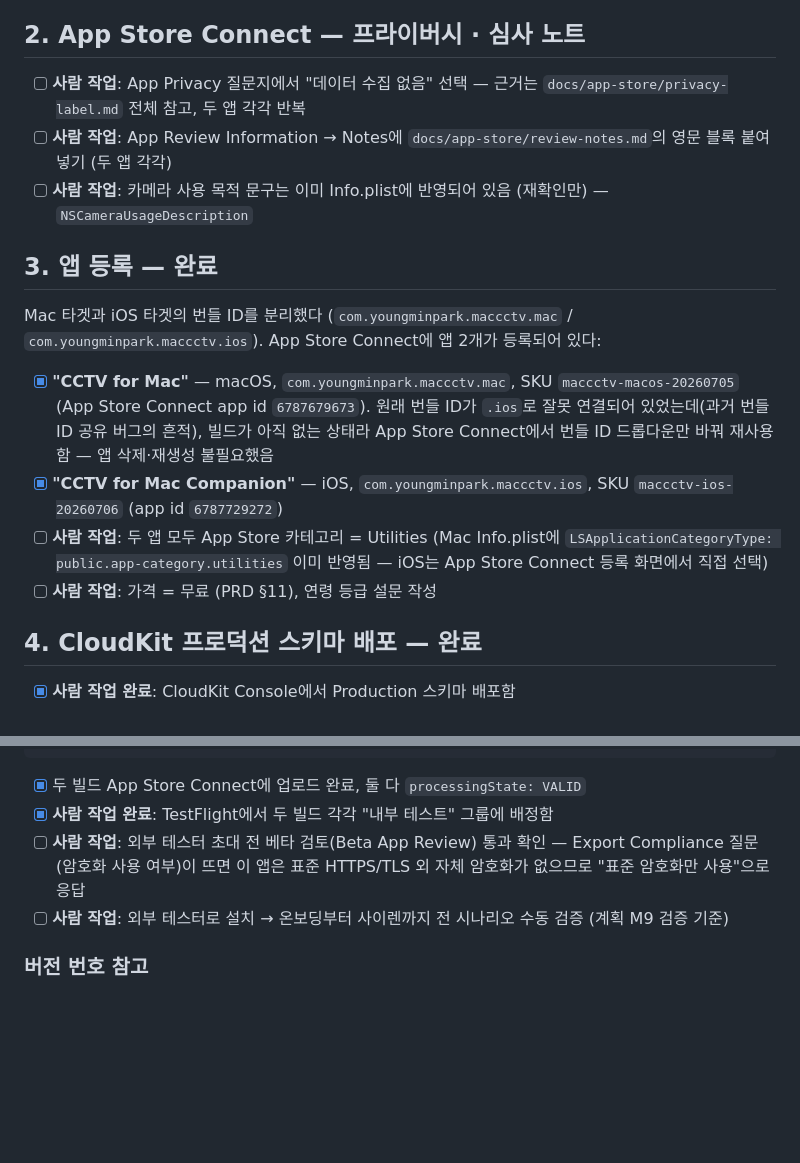
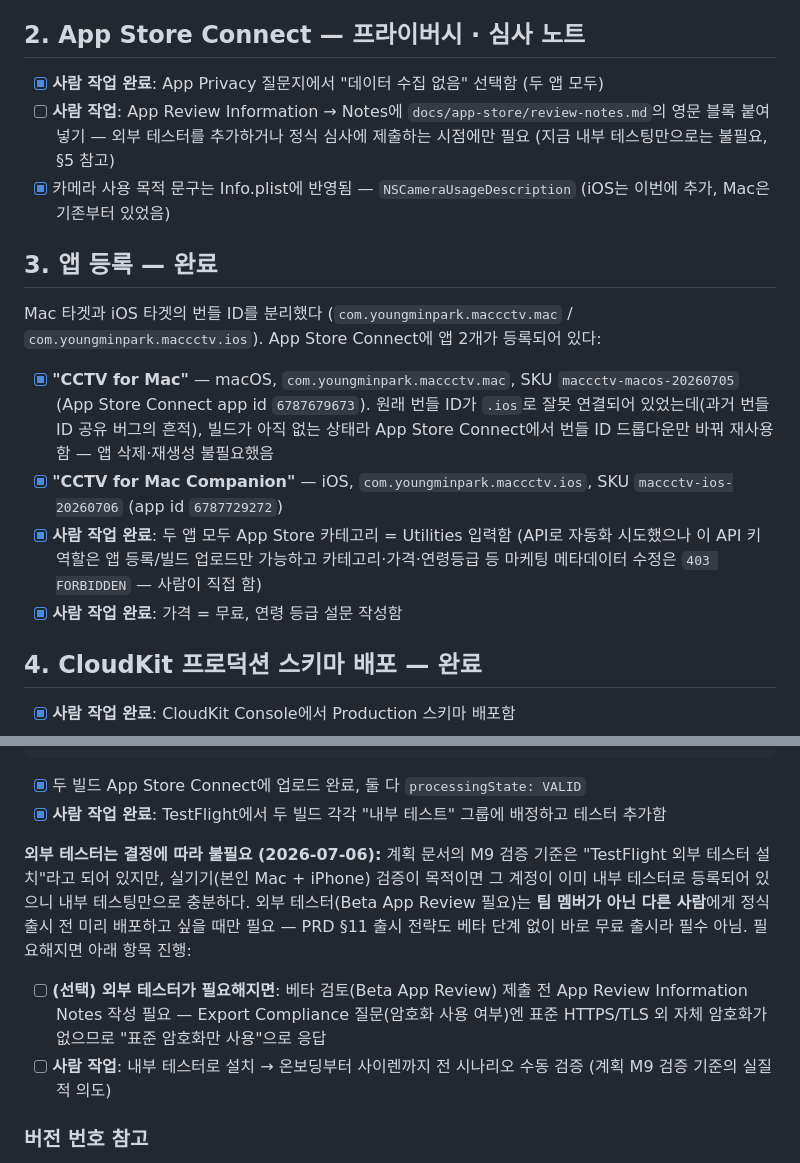
Before and after one commit to 0mininseoul/mac-cctv, a Markdown page: docs/app-store/submission-checklist.md, 2 parts joined by grey strips. Rendered like a GitHub page; blank space fills up the shorter version.

Commit message:
docs: mark app privacy/category/price/age rating done, drop external tester requirement
Internal testing with the account holder's own devices satisfies the
M9 verification intent; external TestFlight testers (and the Beta App
Review they require) are only needed if non-team-member testers get
access before public release, which isn't part of the launch plan
(PRD §11 ships free with no beta phase).

````diff
--- a/docs/app-store/submission-checklist.md
+++ b/docs/app-store/submission-checklist.md
@@ -13,9 +13,9 @@
 
 ## 2. App Store Connect — 프라이버시 · 심사 노트
 
-- [ ] **사람 작업**: App Privacy 질문지에서 "데이터 수집 없음" 선택 — 근거는 `docs/app-store/privacy-label.md` 전체 참고, 두 앱 각각 반복
-- [ ] **사람 작업**: App Review Information → Notes에 `docs/app-store/review-notes.md`의 영문 블록 붙여넣기 (두 앱 각각)
-- [ ] **사람 작업**: 카메라 사용 목적 문구는 이미 Info.plist에 반영되어 있음 (재확인만) — `NSCameraUsageDescription`
+- [x] **사람 작업 완료**: App Privacy 질문지에서 "데이터 수집 없음" 선택함 (두 앱 모두)
+- [ ] **사람 작업**: App Review Information → Notes에 `docs/app-store/review-notes.md`의 영문 블록 붙여넣기 — 외부 테스터를 추가하거나 정식 심사에 제출하는 시점에만 필요 (지금 내부 테스팅만으로는 불필요, §5 참고)
+- [x] 카메라 사용 목적 문구는 Info.plist에 반영됨 — `NSCameraUsageDescription` (iOS는 이번에 추가, Mac은 기존부터 있었음)
 
 ## 3. 앱 등록 — 완료
 
@@ -23,8 +23,8 @@ Mac 타겟과 iOS 타겟의 번들 ID를 분리했다 (`com.youngminpark.maccctv
 
 - [x] **"CCTV for Mac"** — macOS, `com.youngminpark.maccctv.mac`, SKU `maccctv-macos-20260705` (App Store Connect app id `6787679673`). 원래 번들 ID가 `.ios`로 잘못 연결되어 있었는데(과거 번들 ID 공유 버그의 흔적), 빌드가 아직 없는 상태라 App Store Connect에서 번들 ID 드롭다운만 바꿔 재사용함 — 앱 삭제·재생성 불필요했음
 - [x] **"CCTV for Mac Companion"** — iOS, `com.youngminpark.maccctv.ios`, SKU `maccctv-ios-20260706` (app id `6787729272`)
-- [ ] **사람 작업**: 두 앱 모두 App Store 카테고리 = Utilities (Mac Info.plist에 `LSApplicationCategoryType: public.app-category.utilities` 이미 반영됨 — iOS는 App Store Connect 등록 화면에서 직접 선택)
-- [ ] **사람 작업**: 가격 = 무료 (PRD §11), 연령 등급 설문 작성
+- [x] **사람 작업 완료**: 두 앱 모두 App Store 카테고리 = Utilities 입력함 (API로 자동화 시도했으나 이 API 키 역할은 앱 등록/빌드 업로드만 가능하고 카테고리·가격·연령등급 등 마케팅 메타데이터 수정은 `403 FORBIDDEN` — 사람이 직접 함)
+- [x] **사람 작업 완료**: 가격 = 무료, 연령 등급 설문 작성함
 
 ## 4. CloudKit 프로덕션 스키마 배포 — 완료
 
@@ -50,9 +50,12 @@ xcrun altool --upload-app -f "build/export/ios/CCTV Companion.ipa" -t ios \
 ```
 
 - [x] 두 빌드 App Store Connect에 업로드 완료, 둘 다 `processingState: VALID`
-- [x] **사람 작업 완료**: TestFlight에서 두 빌드 각각 "내부 테스트" 그룹에 배정함
-- [ ] **사람 작업**: 외부 테스터 초대 전 베타 검토(Beta App Review) 통과 확인 — Export Compliance 질문(암호화 사용 여부)이 뜨면 이 앱은 표준 HTTPS/TLS 외 자체 암호화가 없으므로 "표준 암호화만 사용"으로 응답
-- [ ] **사람 작업**: 외부 테스터로 설치 → 온보딩부터 사이렌까지 전 시나리오 수동 검증 (계획 M9 검증 기준)
+- [x] **사람 작업 완료**: TestFlight에서 두 빌드 각각 "내부 테스트" 그룹에 배정하고 테스터 추가함
+
+**외부 테스터는 결정에 따라 불필요 (2026-07-06):** 계획 문서의 M9 검증 기준은 "TestFlight 외부 테스터 설치"라고 되어 있지만, 실기기(본인 Mac + iPhone) 검증이 목적이면 그 계정이 이미 내부 테스터로 등록되어 있으니 내부 테스팅만으로 충분하다. 외부 테스터(Beta App Review 필요)는 **팀 멤버가 아닌 다른 사람**에게 정식 출시 전 미리 배포하고 싶을 때만 필요 — PRD §11 출시 전략도 베타 단계 없이 바로 무료 출시라 필수 아님. 필요해지면 아래 항목 진행:
+
+- [ ] **(선택) 외부 테스터가 필요해지면**: 베타 검토(Beta App Review) 제출 전 App Review Information Notes 작성 필요 — Export Compliance 질문(암호화 사용 여부)엔 표준 HTTPS/TLS 외 자체 암호화가 없으므로 "표준 암호화만 사용"으로 응답
+- [ ] **사람 작업**: 내부 테스터로 설치 → 온보딩부터 사이렌까지 전 시나리오 수동 검증 (계획 M9 검증 기준의 실질적 의도)
 
 ### 버전 번호 참고
 
````
